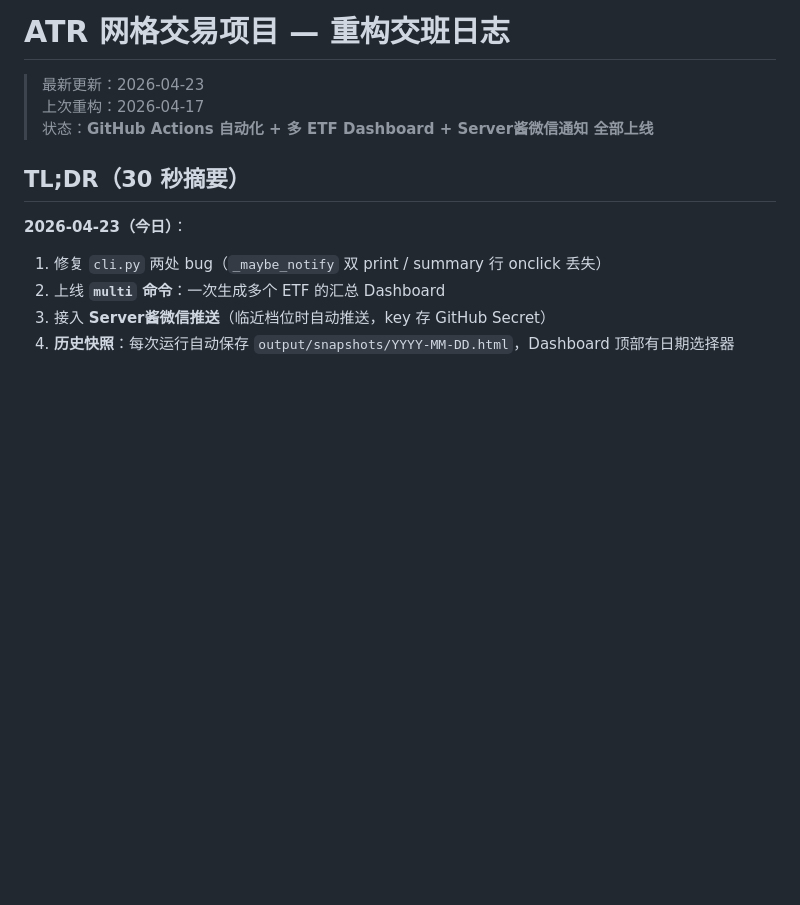
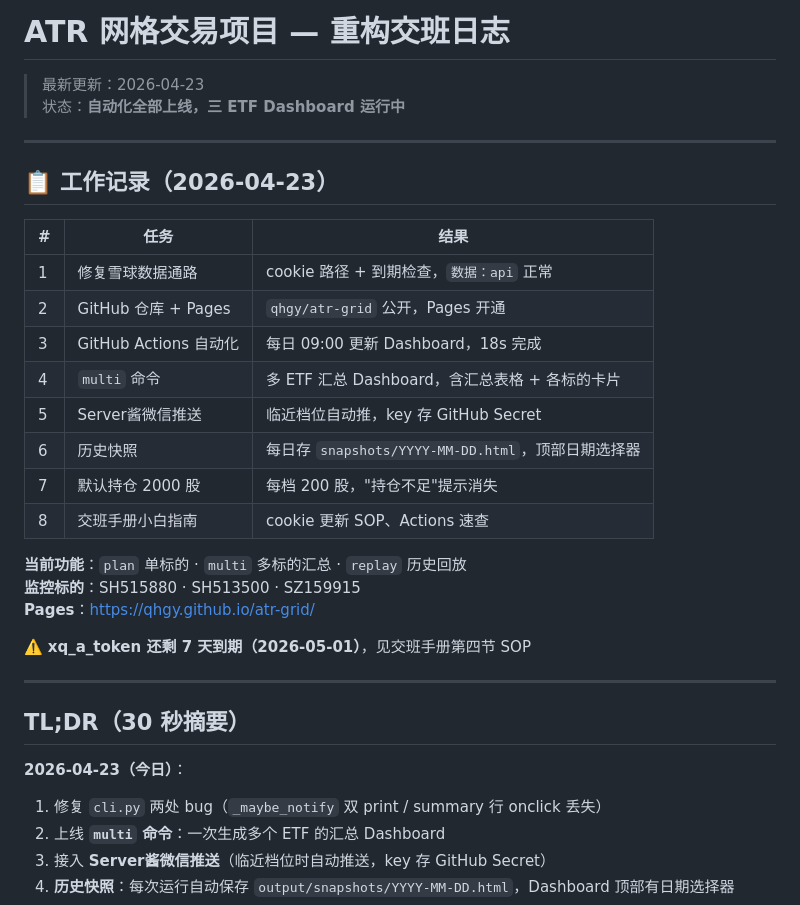
Before and after one commit to qhgy/atr-grid, a Markdown page: atr_grid/交班日志.md, the part around the change. GitHub-like rendering; blank space fills up the shorter version.

Commit message:
docs: simplified work log header
Co-authored-by: Copilot <223556219+Copilot@users.noreply.github.com>

```diff
--- a/atr_grid/交班日志.md
+++ b/atr_grid/交班日志.md
@@ -1,8 +1,30 @@
 # ATR 网格交易项目 — 重构交班日志
 
 > 最新更新：2026-04-23
-> 上次重构：2026-04-17
-> 状态：**GitHub Actions 自动化 + 多 ETF Dashboard + Server酱微信通知 全部上线**
+> 状态：**自动化全部上线，三 ETF Dashboard 运行中**
+
+---
+
+## 📋 工作记录（2026-04-23）
+
+| # | 任务 | 结果 |
+|---|------|------|
+| 1 | 修复雪球数据通路 | cookie 路径 + 到期检查，`数据：api` 正常 |
+| 2 | GitHub 仓库 + Pages | `qhgy/atr-grid` 公开，Pages 开通 |
+| 3 | GitHub Actions 自动化 | 每日 09:00 更新 Dashboard，18s 完成 |
+| 4 | `multi` 命令 | 多 ETF 汇总 Dashboard，含汇总表格 + 各标的卡片 |
+| 5 | Server酱微信推送 | 临近档位自动推，key 存 GitHub Secret |
+| 6 | 历史快照 | 每日存 `snapshots/YYYY-MM-DD.html`，顶部日期选择器 |
+| 7 | 默认持仓 2000 股 | 每档 200 股，"持仓不足"提示消失 |
+| 8 | 交班手册小白指南 | cookie 更新 SOP、Actions 速查 |
+
+**当前功能**：`plan` 单标的 · `multi` 多标的汇总 · `replay` 历史回放
+**监控标的**：SH515880 · SH513500 · SZ159915
+**Pages**：https://qhgy.github.io/atr-grid/
+
+⚠️ **xq_a_token 还剩 7 天到期（2026-05-01）**，见交班手册第四节 SOP
+
+---
 
 ## TL;DR（30 秒摘要）
 
```
